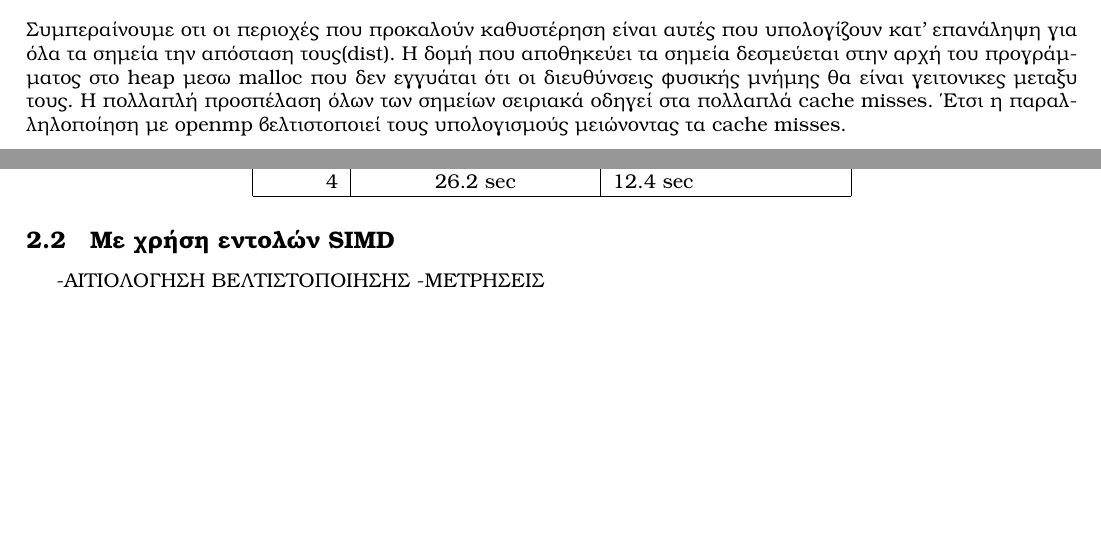
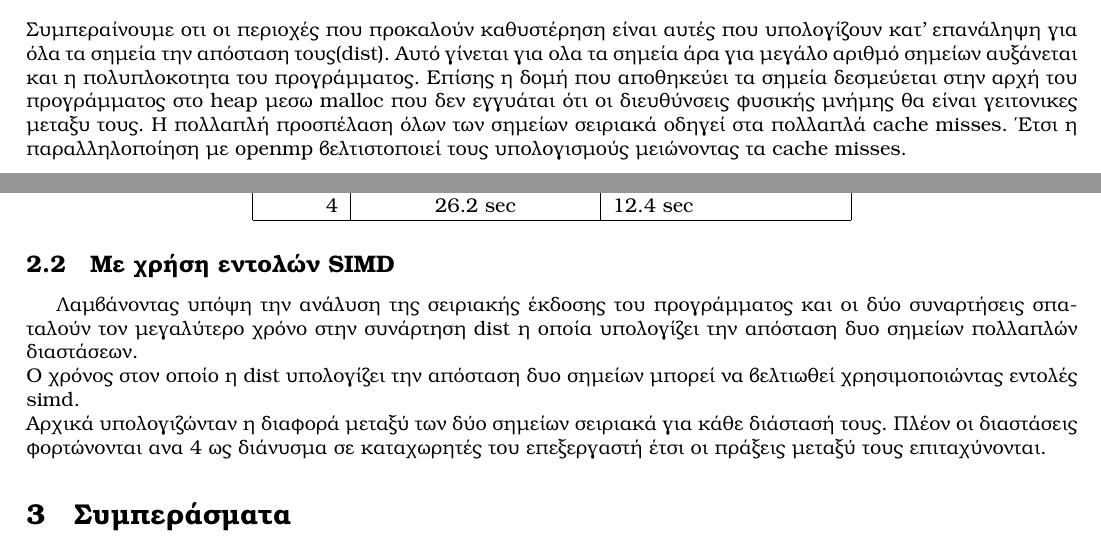
Before and after one commit to sespiros/ceid-projects, a LaTeX document (doc/tex/report.tex): two parts of pages 2 and 3 of 3, joined at a grey line, cut so that both start at the same text, the shorter picture padded with empty space. Compiled offline with XeLaTeX.

Commit message:
Added simd in report

```diff
--- a/doc/tex/report.tex
+++ b/doc/tex/report.tex
@@ -25,7 +25,7 @@
 \includegraphics[scale=0.4]{../scrshots/l1.png}
 \includegraphics[scale=0.4]{../scrshots/l2.png}
 \end{center}
-Συμπεραίνουμε οτι οι περιοχές που προκαλούν καθυστέρηση είναι αυτές που υπολογίζουν κατ' επανάληψη για όλα τα σημεία την απόσταση τους(dist). Η δομή που αποθηκεύει τα σημεία δεσμεύεται στην αρχή του προγράμματος στο heap μεσω malloc που δεν εγγυάται ότι οι διευθύνσεις φυσικής μνήμης θα είναι γειτονικες μεταξυ τους. Η πολλαπλή προσπέλαση όλων των σημείων σειριακά οδηγεί στα πολλαπλά cache misses. Έτσι η παραλληλοποίηση με openmp βελτιστοποιεί τους υπολογισμούς μειώνοντας τα cache misses.
+Συμπεραίνουμε οτι οι περιοχές που προκαλούν καθυστέρηση είναι αυτές που υπολογίζουν κατ' επανάληψη για όλα τα σημεία την απόσταση τους(dist). Αυτό γίνεται για ολα τα σημεία άρα για μεγάλο αριθμό σημείων αυξάνεται και η πολυπλοκοτητα του προγράμματος. Επίσης η δομή που αποθηκεύει τα σημεία δεσμεύεται στην αρχή του προγράμματος στο heap μεσω malloc που δεν εγγυάται ότι οι διευθύνσεις φυσικής μνήμης θα είναι γειτονικες μεταξυ τους. Η πολλαπλή προσπέλαση όλων των σημείων σειριακά οδηγεί στα πολλαπλά cache misses. Έτσι η παραλληλοποίηση με openmp βελτιστοποιεί τους υπολογισμούς μειώνοντας τα cache misses.
 
 \section{Παραλληλοποίηση}
 \subsection{Με χρήση OpenMP}
@@ -46,8 +46,15 @@
 \end{center}
 
 \subsection{Με χρήση εντολών SIMD}
--ΑΙΤΙΟΛΟΓΗΣΗ ΒΕΛΤΙΣΤΟΠΟΙΗΣΗΣ
--ΜΕΤΡΗΣΕΙΣ
+Λαμβάνοντας υπόψη την ανάλυση της σειριακής έκδοσης του προγράμματος και οι δύο συναρτήσεις σπαταλούν τον μεγαλύτερο χρόνο στην συνάρτηση dist η οποία υπολογίζει την απόσταση δυο σημείων πολλαπλών διαστάσεων.\\
+Ο χρόνος στον οποίο η dist υπολογίζει την απόσταση δυο σημείων μπορεί να βελτιωθεί χρησιμοποιώντας εντολές simd.\\
+Αρχικά υπολογιζώνταν η διαφορά μεταξύ των δύο σημείων σειριακά για κάθε διάστασή τους. Πλέον οι διαστάσεις φορτώνονται ανα 4 ως διάνυσμα σε καταχωρητές του επεξεργαστή έτσι οι πράξεις μεταξύ τους επιταχύνονται.
+
+\section{Συμπεράσματα}
+
+
+
+
 
 
 
```
Also changed, not shown: 1 other file.
